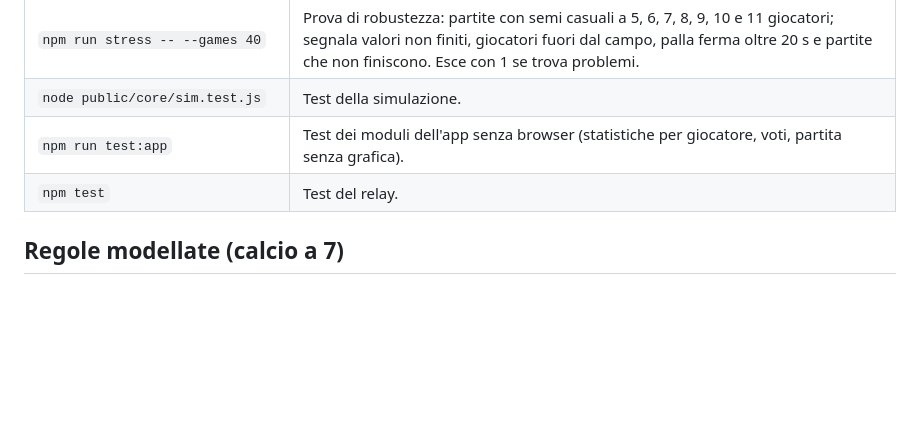
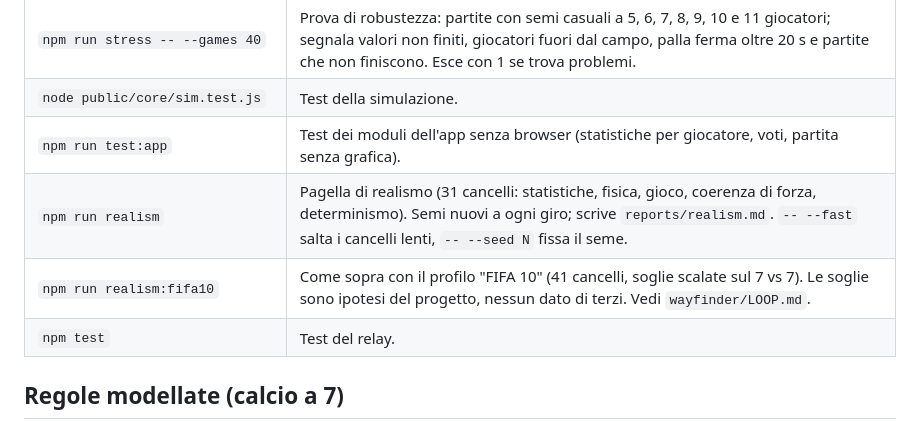
Before and after one commit to delpo-x/Simulatore-calcio-a-7, a Markdown page: README.md, the part around the change. Drawn GitHub-style; blank space fills up the shorter version.

Commit message:
docs: criteri di accettazione, domande aperte, comandi realismo
Co-Authored-By: Claude Sonnet 5.5 <noreply@anthropic.com>

```diff
--- a/README.md
+++ b/README.md
@@ -59,6 +59,8 @@ Partita IA contro IA con campo 3D. Dalla barra in alto: numero di giocatori (5
 | `npm run stress -- --games 40` | Prova di robustezza: partite con semi casuali a 5, 6, 7, 8, 9, 10 e 11 giocatori; segnala valori non finiti, giocatori fuori dal campo, palla ferma oltre 20 s e partite che non finiscono. Esce con 1 se trova problemi. |
 | `node public/core/sim.test.js` | Test della simulazione. |
 | `npm run test:app` | Test dei moduli dell'app senza browser (statistiche per giocatore, voti, partita senza grafica). |
+| `npm run realism` | Pagella di realismo (31 cancelli: statistiche, fisica, gioco, coerenza di forza, determinismo). Semi nuovi a ogni giro; scrive `reports/realism.md`. `-- --fast` salta i cancelli lenti, `-- --seed N` fissa il seme. |
+| `npm run realism:fifa10` | Come sopra con il profilo "FIFA 10" (41 cancelli, soglie scalate sul 7 vs 7). Le soglie sono ipotesi del progetto, nessun dato di terzi. Vedi `wayfinder/LOOP.md`. |
 | `npm test` | Test del relay. |
 
 ## Regole modellate (calcio a 7)
```
Also changed, not shown: wayfinder/DOMANDE.md (added, +8 -0 lines), wayfinder/tickets/10-prodotto-autosufficiente.md (added, +32 -0 lines).
